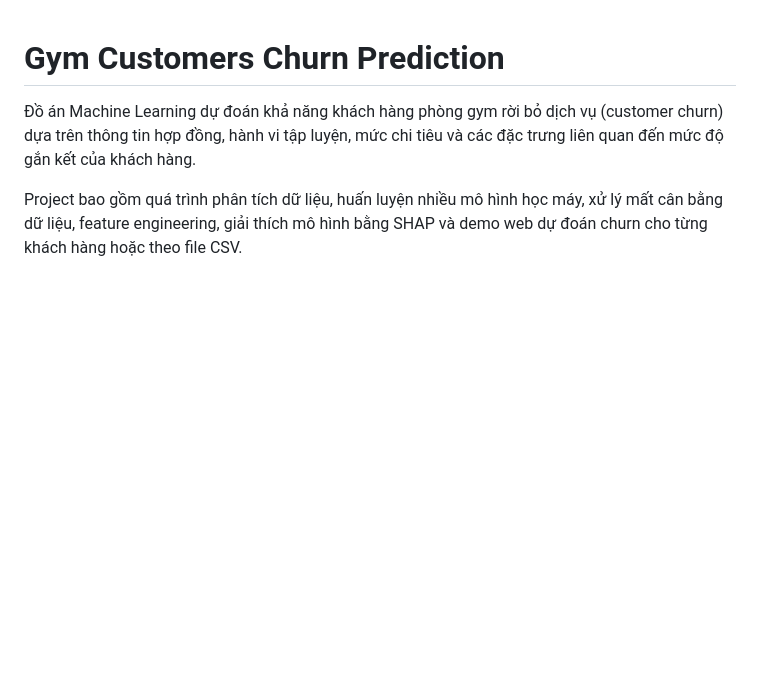
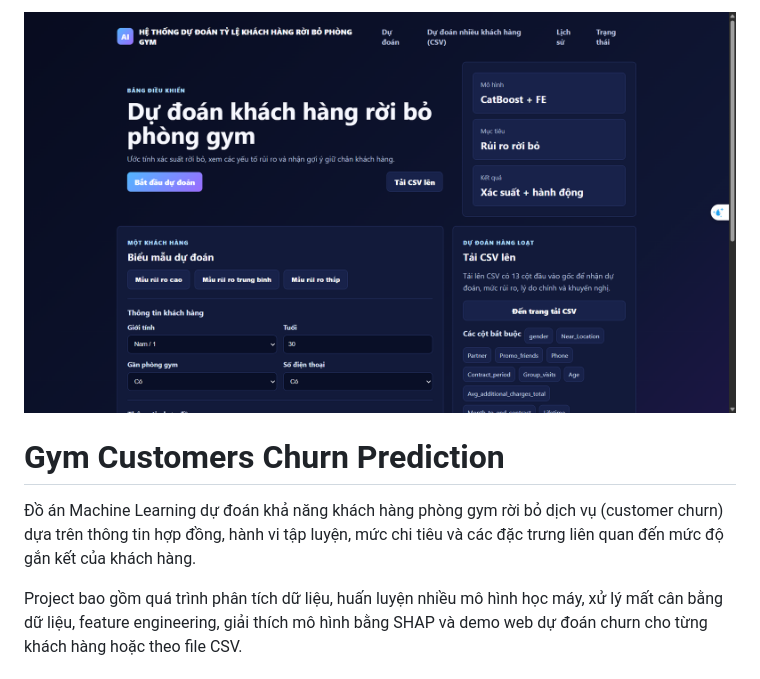
Before and after one commit to lethienquan28052006/CS114-Coursework, a Markdown page: Readme.md, the part around the change. Rendered like a GitHub page; pictures changed too: image.png (added); blank space fills up the shorter version.

Commit message:
update demo & readme

```diff
--- a/Readme.md
+++ b/Readme.md
@@ -1,3 +1,5 @@
+![](image.png)
+
 # Gym Customers Churn Prediction
 
 Đồ án Machine Learning dự đoán khả năng khách hàng phòng gym rời bỏ dịch vụ (customer churn) dựa trên thông tin hợp đồng, hành vi tập luyện, mức chi tiêu và các đặc trưng liên quan đến mức độ gắn kết của khách hàng.
```
